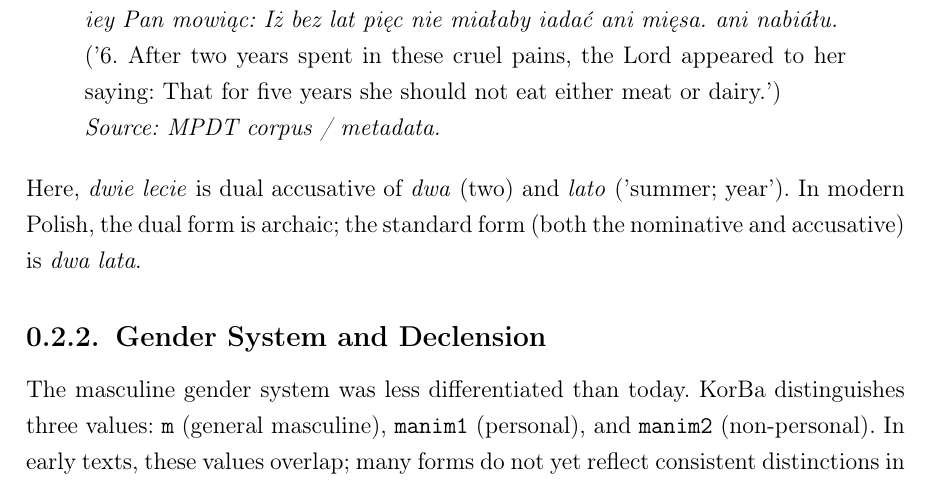
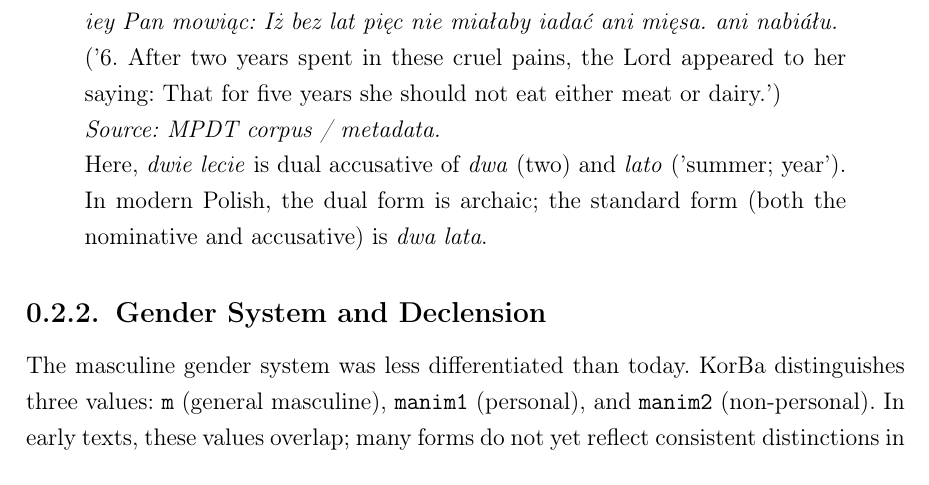
Before and after one commit to kvmilos/Masters, a LaTeX thesis (praca/sections/language.tex): part of page 4 of 7, cut so that both start at the same text. Compiled offline with pdfLaTeX.

Commit message:
fix formatting of source citation in quote example

```diff
--- a/praca/sections/language.tex
+++ b/praca/sections/language.tex
@@ -93,9 +93,9 @@ These forms gradually merged with the plural after ca.~1740, though fossilized d
 \begin{quote}
 \textit{6. Po przepędzonych przez \textbf{dwie lecie} tych okrutnych boleściách, pokazał się iey Pan mowiąc: Iż bez lat pięc nie miałaby iadać ani mięsa. ani nabiáłu.}\\
 ('6. After two years spent in these cruel pains, the Lord appeared to her saying: That for five years she should not eat either meat or dairy.')\\
-\textit{Source: MPDT corpus / metadata.}
+\textit{Source: MPDT corpus / metadata.}\\
+Here, \textit{dwie lecie} is dual accusative of \textit{dwa} (two) and \textit{lato} ('summer; year'). In modern Polish, the dual form is archaic; the standard form (both the nominative and accusative) is \textit{dwa lata}.
 \end{quote}
-Here, \textit{dwie lecie} is dual accusative of \textit{dwa} (two) and \textit{lato} ('summer; year'). In modern Polish, the dual form is archaic; the standard form (both the nominative and accusative) is \textit{dwa lata}.
 
 \subsection{Gender System and Declension}
 
```
Also changed, not shown: praca/main.pdf.
